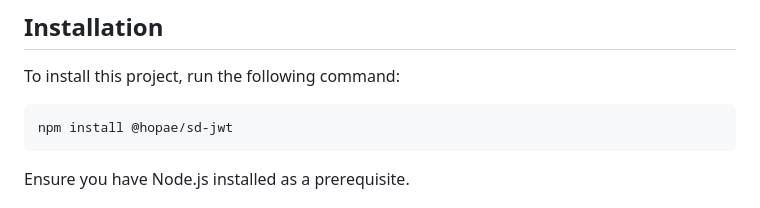
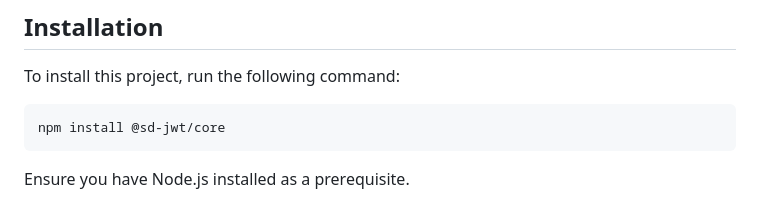
Before and after one commit to openwallet-foundation-labs/sd-jwt-js, a Markdown page: README.md, the part around the change printed below. Rendered like a GitHub page.

````diff
--- a/README.md
+++ b/README.md
@@ -43,7 +43,7 @@ By adhering to these design principles, "Selective Disclosure for JWT" aims to s
 To install this project, run the following command:
 
 ```bash
-npm install @hopae/sd-jwt
+npm install @sd-jwt/core
 ```
 
 Ensure you have Node.js installed as a prerequisite.
````
Also changed, not shown: other parts of README.md (+1 -1 lines).
